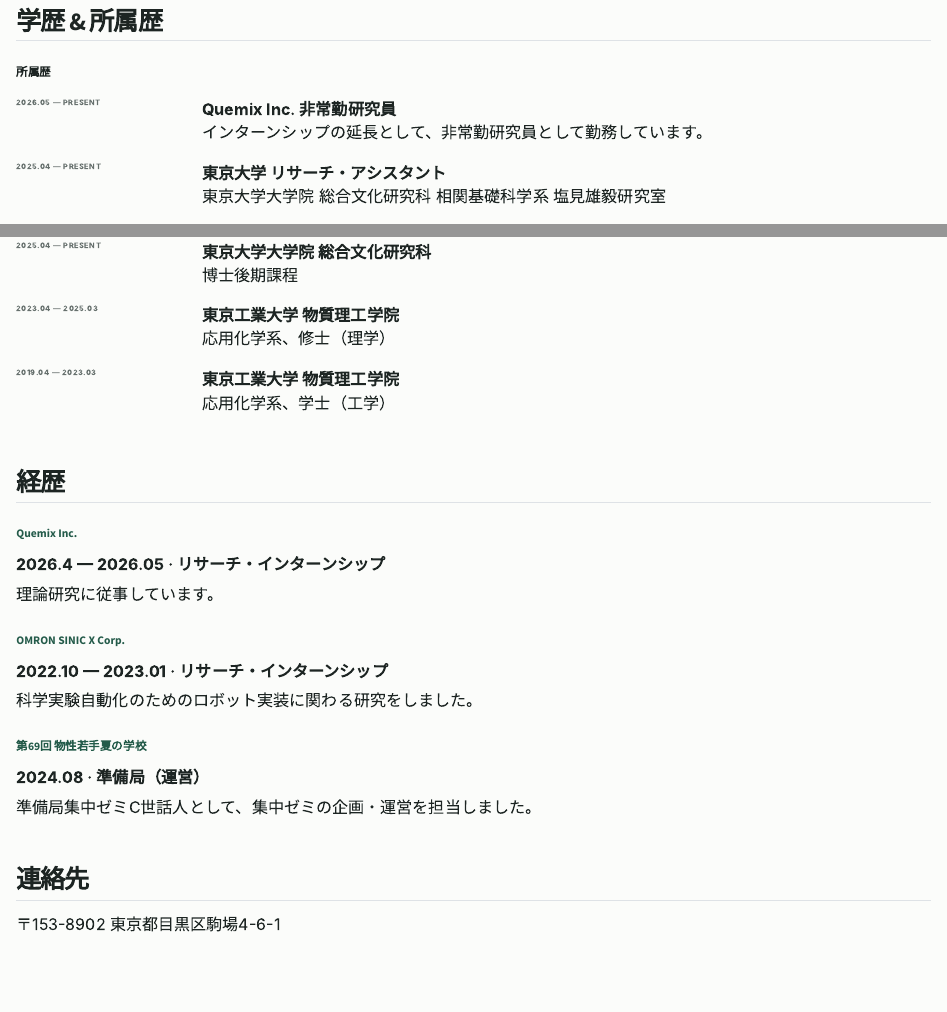
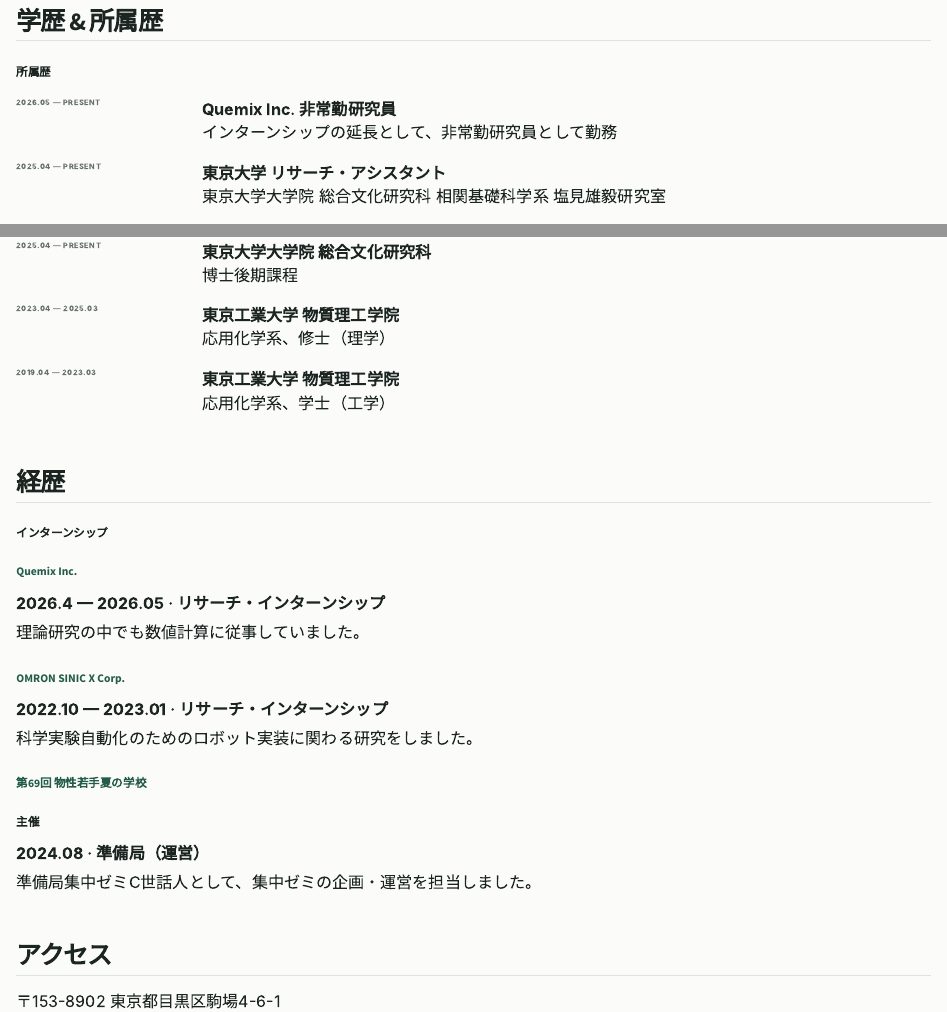
Before and after one commit to hirotsugu-tagami/hirotsugu-tagami.github.io, a Quarto document (homepage/index.qmd): the page in a window 1100 px wide, from 970 px down, and a second part further down, joined at a grey line. Rendered offline with R 4.5, knitr and Pandoc in place of Quarto, with nearby package versions.

Commit message:
update: modify navigation links and enhance internship descriptions; add responsive styles for contact iframe

```diff
--- a/homepage/_quarto.yml
+++ b/homepage/_quarto.yml
@@ -21,8 +21,8 @@ website:
         text: 学歴 & 所属歴
       - href: index.qmd#experience
         text: 経歴
-      - href: index.qmd#contact
-        text: 連絡先
+      - href: index.qmd#access
+        text: アクセス
 
   page-footer:
     left: "© 2026 Hirotsugu Tagami"
--- a/homepage/index.qmd
+++ b/homepage/index.qmd
@@ -59,7 +59,7 @@ E-mail
 ### 所属歴
 2026.05 — Present
 : **Quemix Inc. 非常勤研究員**
-  インターンシップの延長として、非常勤研究員として勤務しています。
+  インターンシップの延長として、非常勤研究員として勤務
 
 2025.04 — Present
 : **東京大学 リサーチ・アシスタント**
@@ -81,10 +81,12 @@ E-mail
 
 ## 経歴 {#experience}
 
+### インターンシップ
+
 ### [Quemix Inc.](https://www.quemix.com/)
 
 **2026.4 — 2026.05 · リサーチ・インターンシップ**
-理論研究に従事しています。
+理論研究の中でも数値計算に従事していました。
 
 ### [OMRON SINIC X Corp.](https://www.omron.com/sinicx/)
 
@@ -93,10 +95,11 @@ E-mail
 
 ### [第69回 物性若手夏の学校](https://cmpss.jp/)
 
+### 主催
 **2024.08 · 準備局（運営）**
 準備局集中ゼミC世話人として、集中ゼミの企画・運営を担当しました。
 
-## 連絡先 {#contact}
+## アクセス {#access}
 
 〒153-8902
 東京都目黒区駒場4-6-1
--- a/homepage/styles.css
+++ b/homepage/styles.css
@@ -233,6 +233,14 @@ h3 {
   font-size: 0.75rem;
 }
 
+#contact iframe {
+  aspect-ratio: 4 / 3;
+  display: block;
+  height: auto;
+  max-width: 600px;
+  width: 100%;
+}
+
 @media (max-width: 767px) {
   main.content {
     padding-left: 1.25rem;
```
